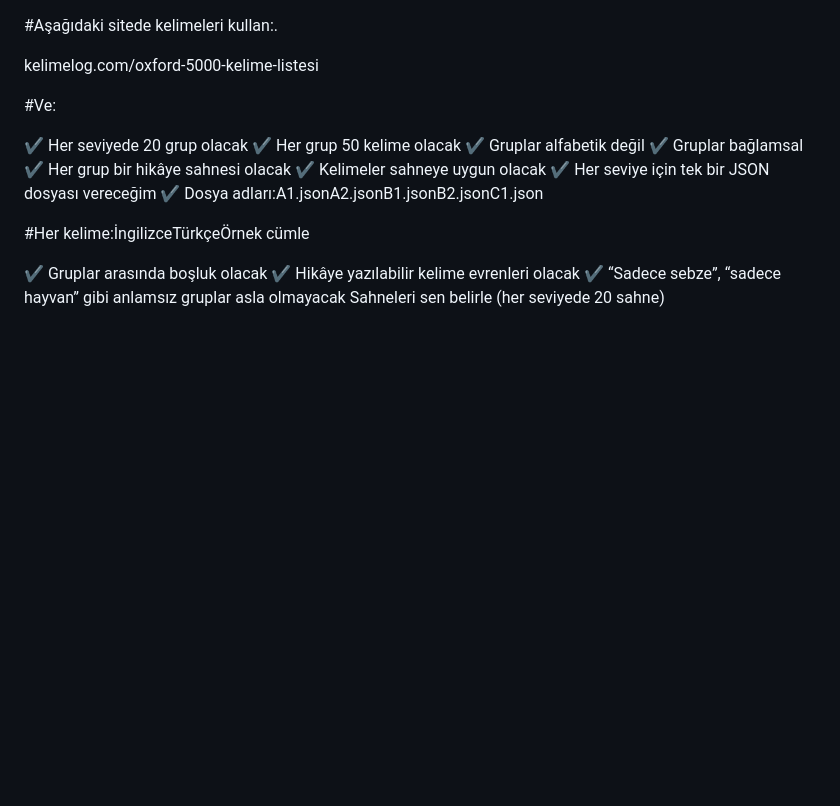
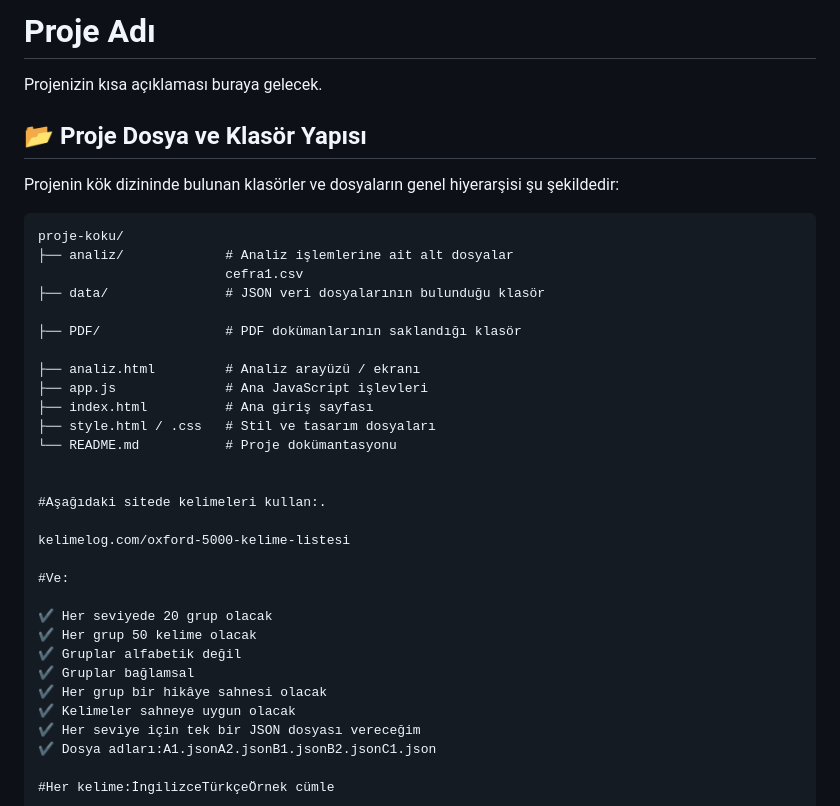
Before and after one commit to mckurdi27/vocab, a Markdown page: README.md, the part around the change. Rendered like a GitHub page; blank space fills up the shorter version.

Commit message:
Update README with project name and structure
Added project structure and brief description to README.

````diff
--- a/README.md
+++ b/README.md
@@ -1,3 +1,26 @@
+# Proje Adı
+
+Projenizin kısa açıklaması buraya gelecek.
+
+## 📂 Proje Dosya ve Klasör Yapısı
+
+Projenin kök dizininde bulunan klasörler ve dosyaların genel hiyerarşisi şu şekildedir:
+
+```text
+proje-koku/
+├── analiz/             # Analiz işlemlerine ait alt dosyalar
+                        cefra1.csv
+├── data/               # JSON veri dosyalarının bulunduğu klasör
+
+├── PDF/                # PDF dokümanlarının saklandığı klasör
+
+├── analiz.html         # Analiz arayüzü / ekranı
+├── app.js              # Ana JavaScript işlevleri
+├── index.html          # Ana giriş sayfası
+├── style.html / .css   # Stil ve tasarım dosyaları
+└── README.md           # Proje dokümantasyonu
+
+
 #Aşağıdaki sitede kelimeleri kullan:.
 
 kelimelog.com/oxford-5000-kelime-listesi
````
